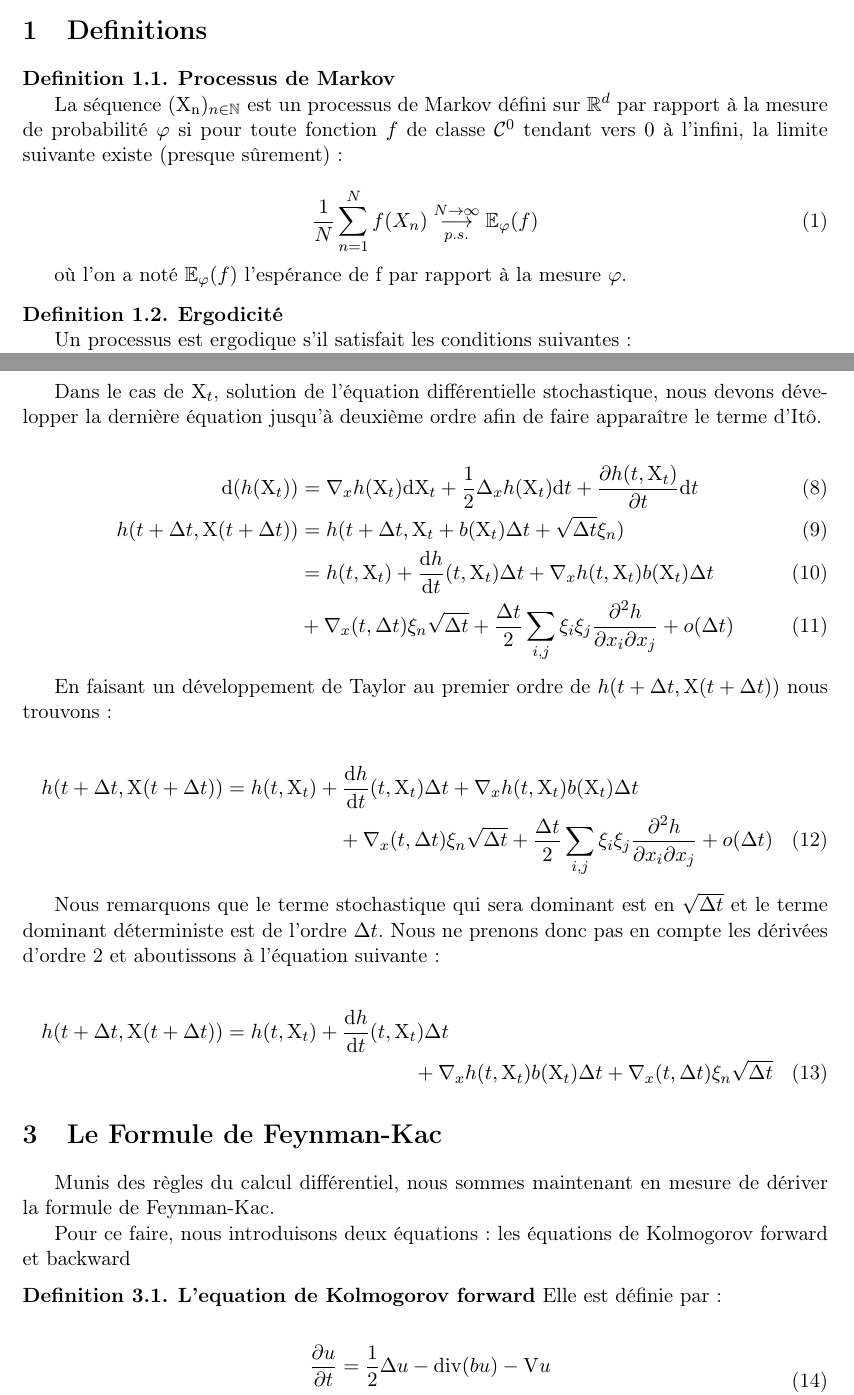
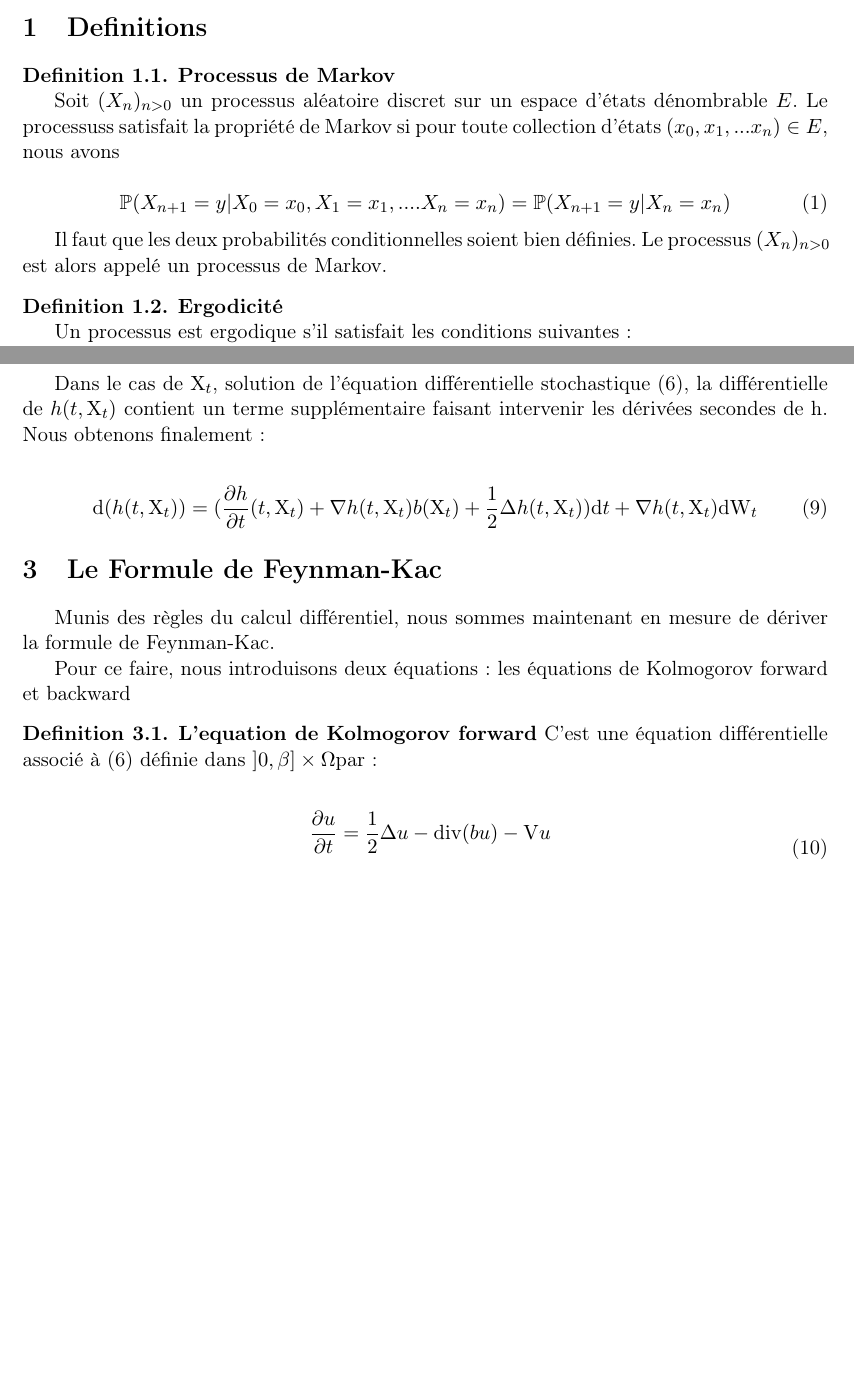
Before and after one commit to jmoran1993/map_projet_3a, a LaTeX document (Report_Notes/Seance2.tex): two parts of pages 1 and 3 of 7 before the commit and two parts of pages 1 and 3 of 6 after it, joined at a grey line, cut so that both start at the same text, the shorter picture padded with empty space. The pictures show the PDF file Report_Notes/Seance2.pdf that the author committed with the source.

Commit message:
Make final updates to section 2 of report

```diff
--- a/Report_Notes/Seance2.tex
+++ b/Report_Notes/Seance2.tex
@@ -45,14 +45,13 @@ Avant de commencer le calcul de $k_{\beta}$, nous allons introduire quelques not
 
 \begin{definition}{\textbf{Processus de Markov}}
 
-La séquence $(\mathrm{X_n})_{n \in \mathbb{N}}$ est un processus de Markov défini sur $\mathbb{R} ^ {d}$ par rapport à la mesure de probabilité $\varphi$ si pour toute fonction $f$ de classe $ \mathcal{C}^{0}$ tendant vers $0$ à l'infini, la limite suivante existe (presque sûrement):
+Soit $(X_n)_{n >0}$ un processus aléatoire discret sur un espace d'états dénombrable $E$. Le processuss satisfait la propriété de Markov si pour toute collection d'états $(x_0, x_1, ... x_n) \in E$, nous avons
 
 \begin{equation}
-\frac{1}{N}\sum_{n=1}^N f(X_n) \overset{N\rightarrow \infty}{\underset{p.s.}{\longrightarrow}} \mathbb{E}_\varphi(f)
+\mathbb{P}(X_{n+1} = y | X_0 = x_0, X_1 = x_1,....X_n = x_n) = \mathbb{P}(X_{n+1} = y | X_n = x_n)
 \end{equation}
 
-
-où l'on a noté $\mathbb{E}_{\varphi}(f)$ l’espérance de f par rapport à la mesure $\varphi$.
+Il faut que les deux probabilités conditionnelles soient bien définies. Le processus $(X_n)_{n>0} $ est alors appelé un processus de Markov.
 
 \end{definition}
 
@@ -123,4 +122,4 @@ où $\mathrm{X}_{t}$ suit l’équation différentielle stochastique donnée par
 
 \begin{align}
 \label{equ_stoch_x}
-\mathrm{dX}_{t} = b(\mathrm{X}_{t})\mathrm{d}t + \mathrm{dW}_{t}
+\mathrm{dX}_{t} &= b(\mathrm{X}_{t})\mathrm{d}t + \mathrm{dW}_{t} \\
@@ -143,11 +142,8 @@ Pour rester dans un cadre simple, nous travaillerons dans $\mathbb{R}$, mais les
 
 \begin{align*}
-\mathrm{d}(h(\mathrm{Y}_{t})) &= \nabla h(\mathrm{Y}_{t}) \mathrm{dY}_{t} \\
-&= \nabla h(\mathrm{Y}_{t}) b(\mathrm{Y}_{t})\mathrm{d}t
+\mathrm{d}(h(\mathrm{Y}_{t})) &= \frac{\partial h}{\partial t}(t,\mathrm{Y}(t)) \mathrm{d}t + \nabla h(\mathrm{Y}_{t}) \mathrm{dY}_{t} \\
+&= \frac{\partial h}{\partial t}(t,\mathrm{Y}(t)) \mathrm{d}t + \nabla h(\mathrm{Y}_{t}) b(\mathrm{Y}_{t})\mathrm{d}t
 \end{align*}
 
-Dans le cas de $\mathrm{X}_{t}$, solution de l'équation différentielle stochastique, nous devons développer la dernière équation jusqu'à deuxième ordre afin de faire apparaître le terme d'Itô.
+Dans le cas de $\mathrm{X}_{t}$, solution de l'équation différentielle stochastique \eqref{equ_stoch_x}, la différentielle de $h(t, \mathrm{X}_t)$ contient un terme supplémentaire faisant intervenir les dérivées secondes de h. Nous obtenons finalement:
 
-%Il faudrait faire en sorte que les numéros aparaissent pour tout le développement et pas pour chaque ligne.
-
-\begin{align}
@@ -157,20 +150,6 @@ h(t+\Delta t, \mathrm{X}(t+\Delta t)) &= h(t+\Delta t, \mathrm{X}_{t} + b(\mathr
-&= h(t, \mathrm{X}_{t}) + \frac{\mathrm{d}h}{\mathrm{d}t}(t,\mathrm{X}_{t})\Delta t + \nabla_{x} h(t, \mathrm{X}_{t})  b(\mathrm{X}_{t}) \Delta t \\
-&+ \nabla_{x} (t, \Delta t) \xi_{n} \sqrt{\Delta t} + \frac{\Delta t}{2} \sum_{i,j} \xi_{i} \xi_{j} \frac{\partial^2 h}{\partial x_i \partial x_j}+o(\Delta t)
-\end{align}
-
-En faisant un développement de Taylor au premier ordre de $h(t+\Delta t, \mathrm{X}(t+\Delta t))$ nous trouvons:
-
-\begin{multline}
-h(t+\Delta t, \mathrm{X}(t+\Delta t)) = h(t, \mathrm{X}_{t}) + \frac{\mathrm{d}h}{\mathrm{d}t}(t,\mathrm{X}_{t})\Delta t + \nabla_{x} h(t, \mathrm{X}_{t})  b(\mathrm{X}_{t}) \Delta t \\
-+ \nabla_{x} (t, \Delta t) \xi_{n} \sqrt{\Delta t} + \frac{\Delta t}{2} \sum_{i,j} \xi_{i} \xi_{j} \frac{\partial^2 h}{\partial x_i \partial x_j}+o(\Delta t)
-\end{multline}
-
-Nous remarquons que le terme stochastique qui sera dominant est en $\sqrt{\Delta t}$ et le terme dominant déterministe est de l'ordre $\Delta t$. Nous ne prenons donc pas en compte les dérivées d'ordre 2 et aboutissons à l’équation suivante:
-
-\begin{multline}
-\label{h_final}
-h(t+\Delta t, \mathrm{X}(t+\Delta t)) = h(t, \mathrm{X}_{t}) + \frac{\mathrm{d}h}{\mathrm{d}t}(t,\mathrm{X}_{t})\Delta t \\ + \nabla_{x} h(t, \mathrm{X}_{t})  b(\mathrm{X}_{t}) \Delta t + \nabla_{x} (t, \Delta t) \xi_{n} \sqrt{\Delta t}
-\end{multline}
+\begin{equation}
+\mathrm{d}(h(t,\mathrm{X}_t)) = ( \frac{\partial h}{\partial t}(t, \mathrm{X}_t) + \nabla h(t,\mathrm{X}_t) b(\mathrm{X}_t) + \frac{1}{2} \Delta h(t,\mathrm{X}_t) )\mathrm{d}t + \nabla h(t,\mathrm{X}_t) \mathrm{dW}_{t}
+\end{equation}
 
 \section{Le Formule de Feynman-Kac}
 
@@ -179,7 +158,7 @@ Munis des règles du calcul différentiel, nous sommes maintenant en mesure de d
 Pour ce faire, nous introduisons deux équations : les équations de Kolmogorov forward et backward
 
 \begin{definition}{\textbf{L'equation de Kolmogorov forward}}
-Elle est définie par :
+C'est une équation différentielle associé à \eqref{equ_stoch_x} définie  dans $]0,\beta] \times \Omega$par :
 
 %Il faut expliciter le domaine, j'imagine ? Ou la classe de u ?
 \begin{equation}
@@ -200 +173,0 @@ Soit alors $\mathrm{X}_{t}$ un processus stochastique défini par
-\mathrm{X}_{t}(0) &= f(x)\mathrm{d}x
@@ -220,7 +190,7 @@ Nous considérons la dérivée totale $\mathrm{d}(v(t, \mathrm{X}_{t}) e^{-\int_
 
 \begin{multline}
 \begin{split}
-\mathrm{d}(v(t, \mathrm{X}_{t}) e^{-\int_0^{t} \mathrm{V}(\mathrm{X}_{s}) \mathrm{d}s}) = (\frac{\partial v}{\partial t} + b \nabla v + \frac{1}{2}v - \mathrm{V}v)e^{-\int_0^{t} \mathrm{V}(\mathrm{X}_{s}) \mathrm{d}s} \\
+\mathrm{d}(v(t, \mathrm{X}_{t}) e^{-\int_0^{t} \mathrm{V}(\mathrm{X}_{s}) \mathrm{d}s}) = (\frac{\partial v}{\partial t} + b \nabla v + \frac{1}{2}\Delta v - \mathrm{V}v)e^{-\int_0^{t} \mathrm{V}(\mathrm{X}_{s}) \mathrm{d}s} \\
 + \nabla v(t, \mathrm{X}_t)\mathrm{dW}_{t} e^{-\int_0^{t} \mathrm{V}(\mathrm{X}_{s}) \mathrm{d}s}
 \end{split}
 \end{multline}
@@ -231,3 +201,4 @@ le premier terme est nul d'après \eqref{kolmo_back}. Donc :
 \mathrm{d}(v(t, \mathrm{X}_{t}) e^{-\int_0^{t} \mathrm{V}(\mathrm{X}_{s}) \mathrm{d}s}) = \nabla v(t, \mathrm{X}_t)\mathrm{dW}_{t} e^{-\int_0^{t} \mathrm{V}(\mathrm{X}_{s}) \mathrm{d}s}
 \end{align}
 
+Enfin nous remarquons que l’espérance de $\nabla v(t, \mathrm{X}_t)\mathrm{dW}_{t} e^{-\int_0^{t} \mathrm{V}(\mathrm{X}_{s}) \mathrm{d}s}$ est nulle, et en utilisant la commutation des différentes opérations avec l’espérance, nous avons ainsi que:
@@ -235,5 +205,5 @@ Enfin nous remarquons que l’espérance de $\nabla v(t, \mathrm{X}_t)\mathrm{dW
 
 \begin{align}
-\mathbb{E}(v(\beta , \mathrm{X}_{\beta})e^{-\int_0^{\beta} \mathrm{V}(\mathrm{X}_{s}}) = \mathrm{cte}
+\mathbb{E}(v(t , \mathrm{X}_{t})e^{-\int_0^{t} \mathrm{V}(\mathrm{X}_{s}}) = \mathrm{cte}
 \end{align}
 
@@ -304,5 +276,5 @@ Revenons sur notre problème de départ, qui est de trouver le noyau de l'opéra
 Nous remarquons que, pour $b=0$, $e^{-\beta H} f$ est la solution de \eqref{kolmo_forw}. D'où en appliquant \eqref{feynman_kac} :
 
 \begin{equation}
-\int_{\Omega X \Omega} k_{\beta}(x,y) f(y)g(x) \mathrm{d}x\mathrm{d}y = \mathbb{E}\left( g(x_{\beta}) e^{-\int_{0}^{\beta} \mathrm{V}(x_s)\mathrm{d}s} \right)
+\int_{\Omega X \Omega} k_{\beta}(x,y) f(y)g(x) \mathrm{d}x\mathrm{d}y = \mathbb{E}\left( g(\mathrm{X}_{\beta}) e^{-\int_{0}^{\beta} \mathrm{V}(\mathrm{X}_s)\mathrm{d}s} \right)
 \end{equation}
@@ -339,7 +313,7 @@ Z &= \mathrm{Tr}(e^{-\beta H}) = \int_{\Omega} k_{\beta}(x,x) \mathrm{d}x \\
 \end{align}
 
 \begin{remark}
-Nous devons interpréter les deux termes dans cette dernière relation. Prenons d'abord $\mathbb{E}_{\mathrm{W}_{\beta}}$. C'est le terme d’espérance sur les ponts browniens, c'est à dire une espérance sur tous les chemins allant de $x_0$ au temps $t=0$ jusqu'au un temps $\beta$ où l'on revient au point de départ $x_{\beta}=x_0$.
+Nous devons interpréter les deux termes dans cette dernière relation. Prenons d'abord $\mathbb{E}_{\mathrm{W}_{\beta=0}}$. C'est le terme d’espérance sur les ponts browniens, c'est-à-dire une espérance sur tous les chemins allant de $x_0$ au temps $t=0$ jusqu'au un temps $\beta$ où l'on revient au point de départ $x_{\beta}=x_0$.
 
 Le deuxième terme en exponentiel représente la création ou annihilation des particules à un point $x+\mathrm{W}_{s}$ donné. Nous formons donc une image de ce processus comme suivant :
 
```
Also changed, not shown: Report_Notes/Seance2.pdf, Report_Notes/Seance2.tex (50 more changed lines).
